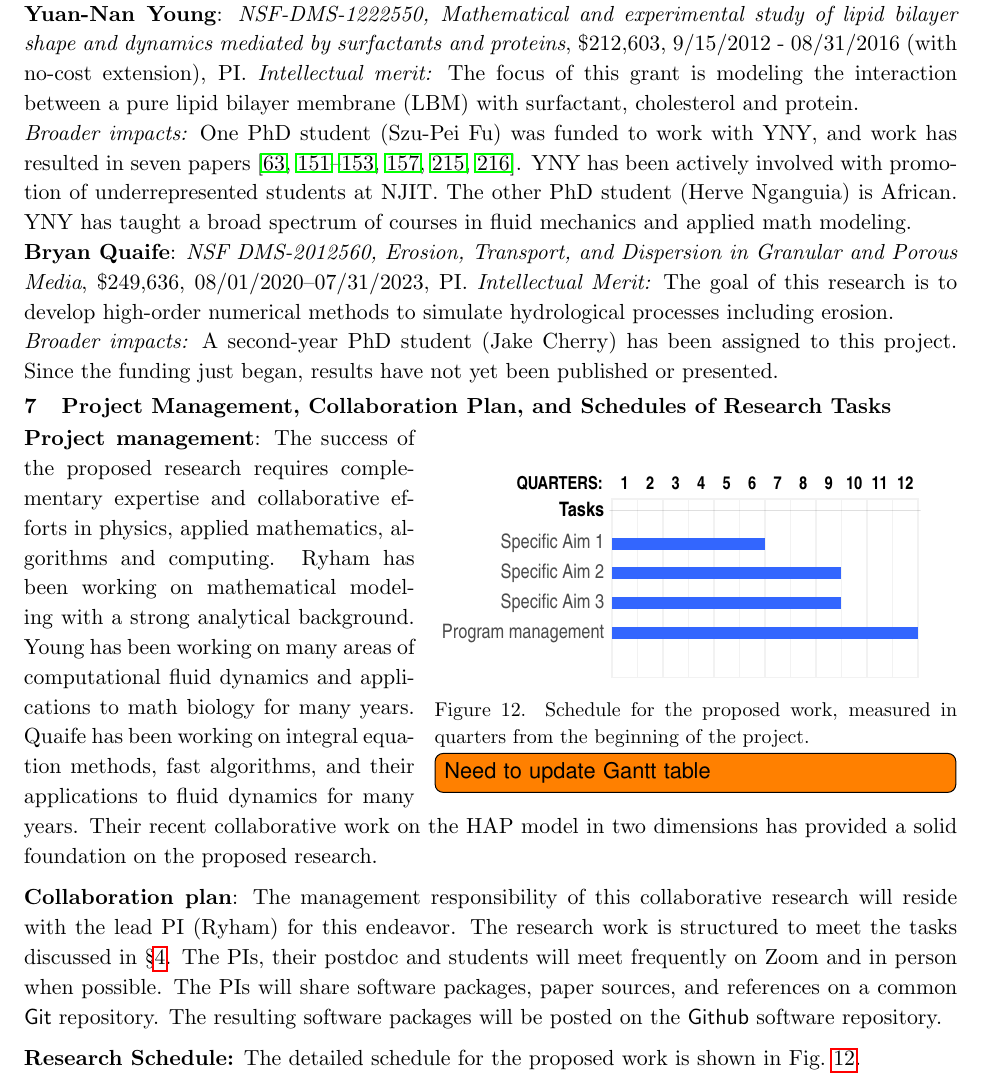
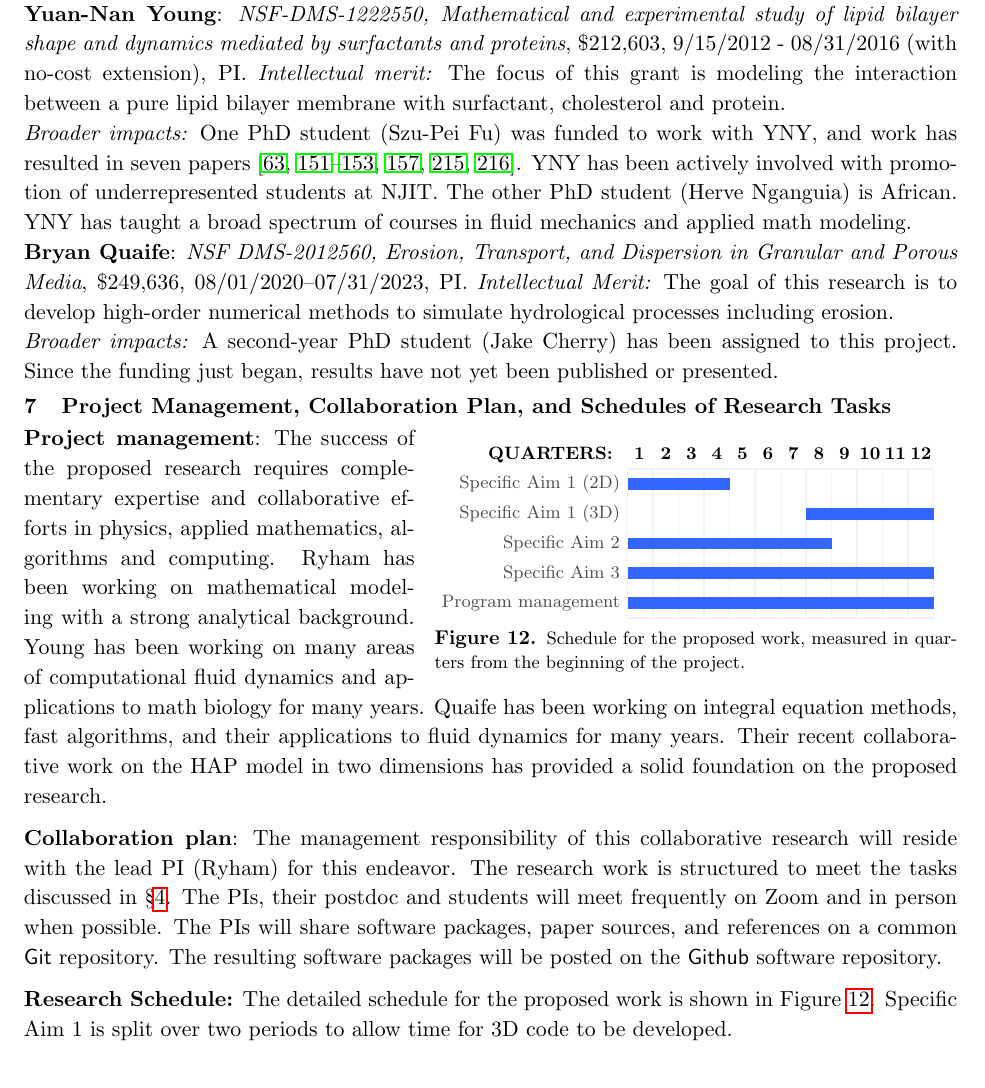
Before and after one commit to quaife/lipid_dynamics, a LaTeX document (NSF2020/Description/description.tex, which reads NSF2020/Description/priorsupport.tex): part of page 15 of 30, cut so that both start at the same text. Compiled offline with pdfLaTeX.

Commit message:
fixed up Gantt table

```diff
--- a/NSF2020/Description/priorsupport.tex
+++ b/NSF2020/Description/priorsupport.tex
@@ -2,9 +2,12 @@
 \noindent {\bf Rolf Ryham}: no prior NSF support.
 
 \noindent
-{\bf Yuan-Nan Young}: {\it NSF-DMS-1222550, Mathematical and experimental study of lipid bilayer
-shape and dynamics mediated by surfactants and proteins}, \$212,603, 9/15/2012 - 08/31/2016 (with no-cost extension), PI.
-{\it Intellectual merit:} The focus of this grant is modeling the interaction between a pure lipid bilayer membrane (LBM) with surfactant, cholesterol and protein.
+{\bf Yuan-Nan Young}: {\em NSF-DMS-1222550, Mathematical and
+experimental study of lipid bilayer shape and dynamics mediated by
+surfactants and proteins}, \$212,603, 9/15/2012 - 08/31/2016 (with
+no-cost extension), PI. {\em Intellectual merit:} The focus of this
+grant is modeling the interaction between a pure lipid bilayer membrane
+with surfactant, cholesterol and protein.
 %Hence, there is no overlap between these grants and the current proposal.
 
 %YNY and collaborators have studied (1) asymmetry of lipid bilayer due to its interaction
@@ -40,12 +43,13 @@ Research Tasks}
 \setlength{\parindent}{0pt}
 % N.B. wrapfigure is not compatible with \noindent.
 
-\begin{wrapfigure}{r}{0.56\textwidth}
+\begin{wrapfigure}[9]{r}{0.56\textwidth}
+\vspace{-15pt}
 \definecolor{barblue}{RGB}{51,102,254}
-\renewcommand\sfdefault{phv}
-\renewcommand\mddefault{mc}
-\renewcommand\bfdefault{bc}
-\sffamily
+%\renewcommand\sfdefault{phv}
+%\renewcommand\mddefault{mc}
+%\renewcommand\bfdefault{bc}
+%\sffamily
 \begin{ganttchart}[
     canvas/.append style={fill=none, draw=black!5, line width=.75pt},
         x unit =4.5mm,
@@ -73,15 +78,16 @@ Research Tasks}
     title label node/.append style={below left=3pt and -6pt}
 ]{QUARTERS:\quad1}{1}
 \gantttitlelist{2,...,12}{1} \\
-\ganttgroup{Tasks\hfill}{1}{12}\\
-\ganttbar{Specific Aim 1}{1}{6}\\
-\ganttbar{Specific Aim 2}{1}{9}\\
-\ganttbar{Specific Aim 3}{1}{9}\\
-\ganttbar{Program management}{1}{12}\\
+%\ganttgroup{Tasks\hfill}{1}{12}\\
+  \ganttbar{Specific Aim 1 (2D)}{1}{4} \\
+  \ganttbar{Specific Aim 1 (3D)}{8}{12}\\
+\ganttbar{Specific Aim 2}{1}{8}\\
+\ganttbar{Specific Aim 3}{1}{12}\\
+\ganttbar{Program management}{1}{12}
 \end{ganttchart}
-\caption{Schedule for the proposed work, measured in quarters from the
-  beginning of the project.}
-  \todo[inline]{Need to update Gantt table}
+  \vspace{-8pt}
+\caption{\footnotesize Schedule for the proposed work, measured in
+  quarters from the beginning of the project.}
 \label{fig:schedule}
 \end{wrapfigure}
 \textbf{Project management}:
@@ -113,4 +119,5 @@ software repository.
 \medskip
 
 \textbf{Research Schedule:} The detailed schedule for the proposed work
-is shown in Fig.~\ref{fig:schedule}.
+is shown in Figure~\ref{fig:schedule}. Specific Aim 1 is split over two
+periods to allow time for 3D code to be developed.
```
Also changed, not shown: NSF2020/Description/priorsupport.tex (7 more changed lines).
